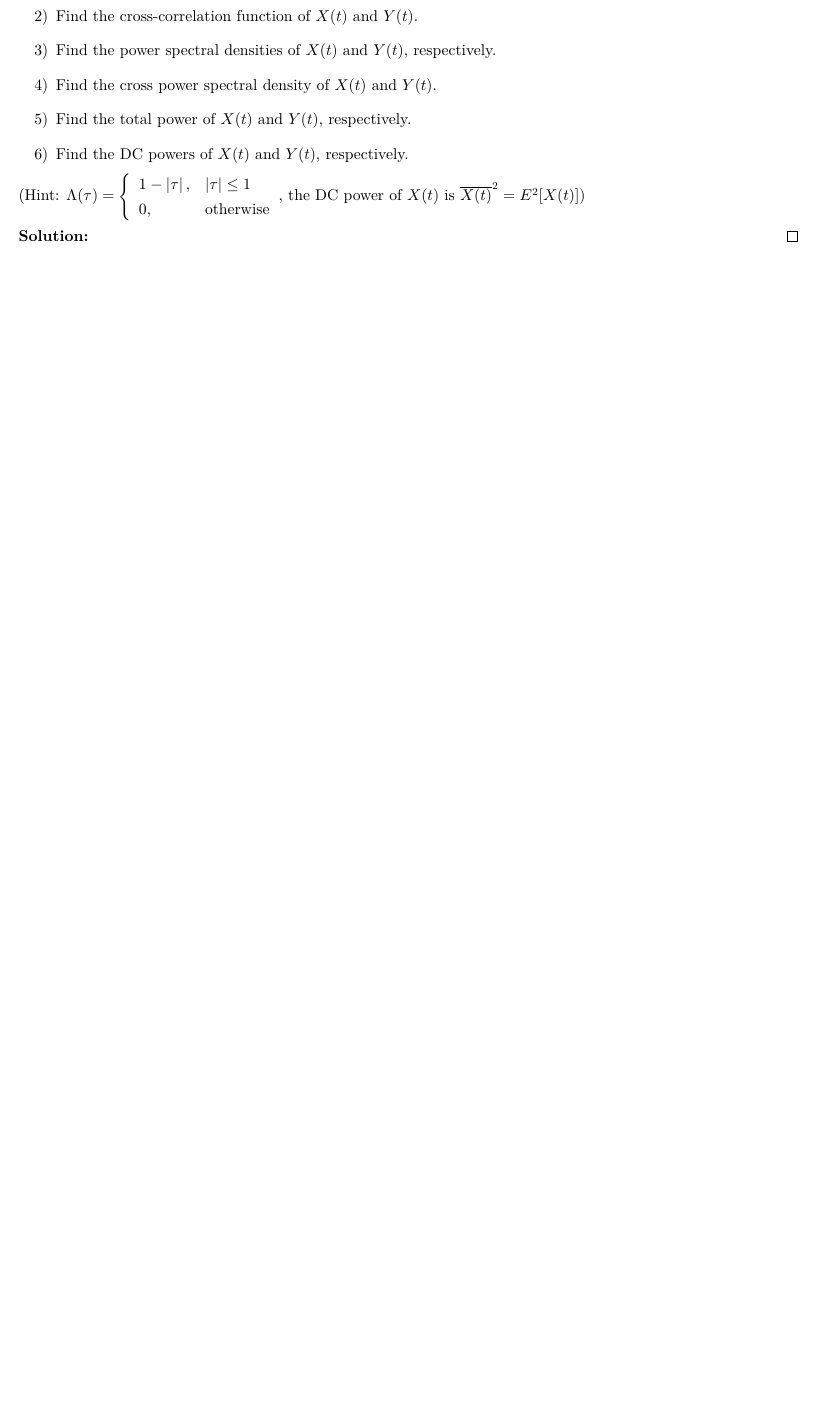
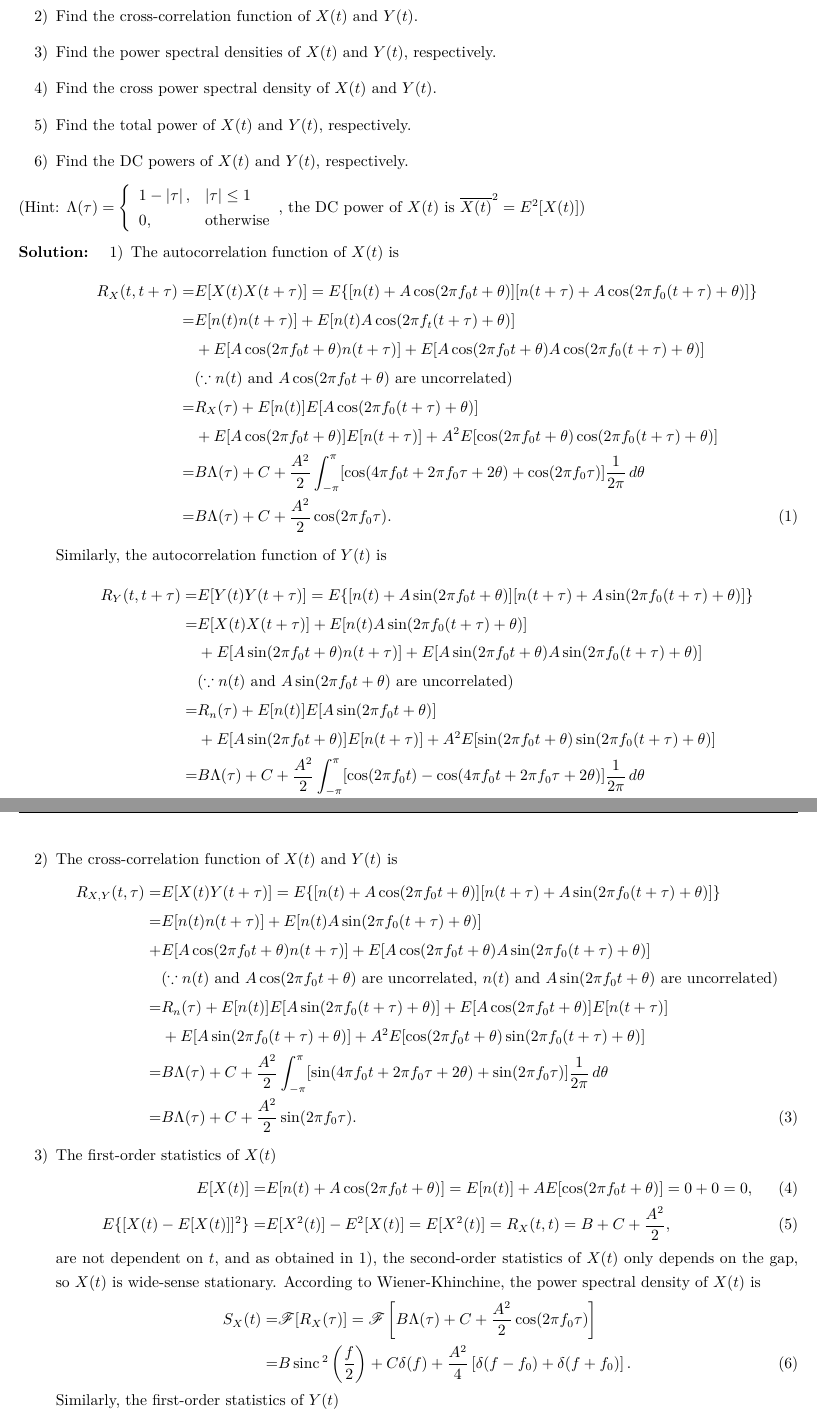
Before and after one commit to Chen-Jialin/Communication-System-Assignments, a LaTeX problem sheet (Assignment-3/Assignment-3.tex): part of page 1 of 2 before the commit and two parts of pages 1 and 2 of 3 after it, the two joined at a grey line, cut so that both start at the same text, the shorter picture padded with empty space. Compiled offline with XeLaTeX.

Commit message:
A3 P1 finished.

```diff
--- a/Assignment-3/Assignment-3.tex
+++ b/Assignment-3/Assignment-3.tex
@@ -18,4 +18,52 @@
     \end{array}\right.$, the DC power of $X(t)$ is $\overline{X(t)}^2=E^2[X(t)]$)
 \end{prob}
 \begin{sol}
-
+    \begin{itemize}
+        \item[1)] The autocorrelation function of $X(t)$ is
+        \begin{align}
+            \notag R_X(t,t+\tau)=&E[X(t)X(t+\tau)]=E\{[n(t)+A\cos(2\pi f_0t+\theta)][n(t+\tau)+A\cos(2\pi f_0(t+\tau)+\theta)]\}\\
+            \notag=&E[n(t)n(t+\tau)]+E[n(t)A\cos(2\pi f_t(t+\tau)+\theta)]\\
+            \notag&+E[A\cos(2\pi f_0t+\theta)n(t+\tau)]+E[A\cos(2\pi f_0t+\theta)A\cos(2\pi f_0(t+\tau)+\theta)]\\
+            \notag&(\because n(t)\text{ and }A\cos(2\pi f_0t+\theta)\text{ are uncorrelated})\\
+            \notag=&R_X(\tau)+E[n(t)]E[A\cos(2\pi f_0(t+\tau)+\theta)]\\
+            \notag&+E[A\cos(2\pi f_0t+\theta)]E[n(t+\tau)]+A^2E[\cos(2\pi f_0t+\theta)\cos(2\pi f_0(t+\tau)+\theta)]\\
+            \notag=&B\Lambda(\tau)+C+\frac{A^2}{2}\int_{-\pi}^{\pi}[\cos(4\pi f_0t+2\pi f_0\tau+2\theta)+\cos(2\pi f_0\tau)]\frac{1}{2\pi}\,d\theta\\
+            =&B\Lambda(\tau)+C+\frac{A^2}{2}\cos(2\pi f_0\tau).
+        \end{align}
+        Similarly, the autocorrelation function of $Y(t)$ is
+        \begin{align}
+            \notag R_Y(t,t+\tau)=&E[Y(t)Y(t+\tau)]=E\{[n(t)+A\sin(2\pi f_0t+\theta)][n(t+\tau)+A\sin(2\pi f_0(t+\tau)+\theta)]\}\\
+            \notag=&E[X(t)X(t+\tau)]+E[n(t)A\sin(2\pi f_0(t+\tau)+\theta)]\\
+            \notag&+E[A\sin(2\pi f_0t+\theta)n(t+\tau)]+E[A\sin(2\pi f_0t+\theta)A\sin(2\pi f_0(t+\tau)+\theta)]\\
+            \notag&(\because n(t)\text{ and }A\sin(2\pi f_0t+\theta)\text{ are uncorrelated})\\
+            \notag=&R_n(\tau)+E[n(t)]E[A\sin(2\pi f_0t+\theta)]\\
+            \notag&+E[A\sin(2\pi f_0t+\theta)]E[n(t+\tau)]+A^2E[\sin(2\pi f_0t+\theta)\sin(2\pi f_0(t+\tau)+\theta)]\\
+            \notag=&B\Lambda(\tau)+C+\frac{A^2}{2}\int_{-\pi}^{\pi}[\cos(2\pi f_0t)-\cos(4\pi f_0t+2\pi f_0\tau+2\theta)]\frac{1}{2\pi}\,d\theta\\
+            =&B\Lambda(\tau)+C+\frac{A^2}{2}\cos(2\pi f_0\tau).
+        \end{align}
+        \item[2)] The cross-correlation function of $X(t)$ and $Y(t)$ is
+        \begin{align}
+            \notag R_{X,Y}(t,\tau)=&E[X(t)Y(t+\tau)]=E\{[n(t)+A\cos(2\pi f_0t+\theta)][n(t+\tau)+A\sin(2\pi f_0(t+\tau)+\theta)]\}\\
+            \notag=&E[n(t)n(t+\tau)]+E[n(t)A\sin(2\pi f_0(t+\tau)+\theta)]\\
+            \notag+&E[A\cos(2\pi f_0t+\theta)n(t+\tau)]+E[A\cos(2\pi f_0t+\theta)A\sin(2\pi f_0(t+\tau)+\theta)]\\
+            \notag&(\because n(t)\text{ and }A\cos(2\pi f_0t+\theta)\text{ are uncorrelated, }n(t)\text{ and }A\sin(2\pi f_0t+\theta)\text{ are uncorrelated})\\
+            \notag=&R_n(\tau)+E[n(t)]E[A\sin(2\pi f_0(t+\tau)+\theta)]+E[A\cos(2\pi f_0t+\theta)]E[n(t+\tau)]\\
+            \notag&+E[A\sin(2\pi f_0(t+\tau)+\theta)]+A^2E[\cos(2\pi f_0t+\theta)\sin(2\pi f_0(t+\tau)+\theta)]\\
+            \notag=&B\Lambda(\tau)+C+\frac{A^2}{2}\int_{-\pi}^{\pi}[\sin(4\pi f_0t+2\pi f_0\tau+2\theta)+\sin(2\pi f_0\tau)]\frac{1}{2\pi}\,d\theta\\
+            =&B\Lambda(\tau)+C+\frac{A^2}{2}\sin(2\pi f_0\tau).
+        \end{align}
+        \item[3)] The first-order statistics of $X(t)$
+        \begin{align}
+            E[X(t)]=&E[n(t)+A\cos(2\pi f_0t+\theta)]=E[n(t)]+AE[\cos(2\pi f_0t+\theta)]=0+0=0,\\
+            E\{[X(t)-E[X(t)]]^2\}=&E[X^2(t)]-E^2[X(t)]=E[X^2(t)]=R_X(t,t)=B+C+\frac{A^2}{2},
+        \end{align}
+        are not dependent on $t$, and as obtained in 1), the second-order statistics of $X(t)$ only depends on the gap, so $X(t)$ is wide-sense stationary. According to Wiener-Khinchine, the power spectral density of $X(t)$ is
+        \begin{align}
+            \notag S_X(t)=&\mathscr{F}[R_X(\tau)]=\mathscr{F}\left[B\Lambda(\tau)+C+\frac{A^2}{2}\cos(2\pi f_0\tau)\right]\\
+            =&B\sinc^2\left(\frac{f}{2}\right)+C\delta(f)+\frac{A^2}{4}\left[\delta(f-f_0)+\delta(f+f_0)\right].
+        \end{align}
+        Similarly, the first-order statistics of $Y(t)$
+        \begin{align}
+            E[Y(t)]=&E[n(t)+A\sin(2\pi f_0t+\theta)]=E[n(t)]+AE[\sin(2\pi f_0t+\theta)]=0+0=0,\\
+            E\{[Y(t)-E[Y(t)]]^2\}=&E[Y^2(t)]-E^2[Y(t)]=E[Y^2(t)]=R_Y(t,t)=B+C+\frac{A^2}{2},
+        \end{align}
@@ -21,0 +90,2 @@
+            P_{X,\text{DC}}=P_X=B+C+\frac{A^2}{2}.
+        \end{align}
```
Also changed, not shown: Assignment-3/Assignment-3.tex (27 more changed lines).
